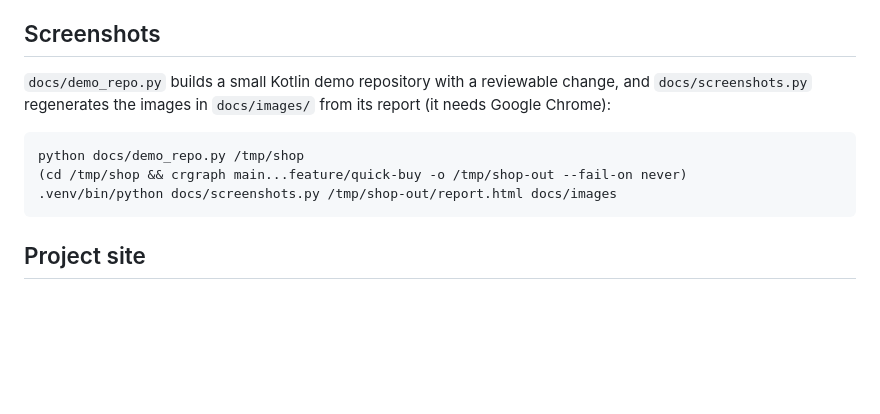
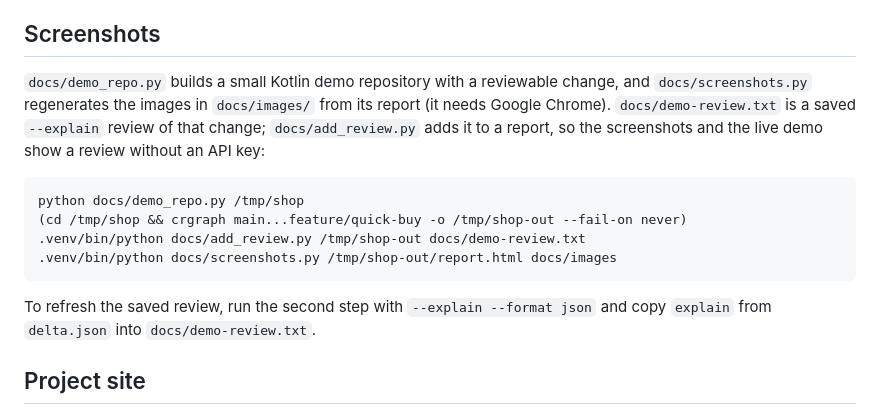
Before and after one commit to lukisk/crgraph, a Markdown page: CONTRIBUTING.md, the part around the change. GitHub-like rendering; blank space fills up the shorter version.

````diff
--- a/CONTRIBUTING.md
+++ b/CONTRIBUTING.md
@@ -51,13 +51,19 @@ that module's `CHECKS`, add the rule to the table in `README.md`, and give it a
 ## Screenshots
 
 `docs/demo_repo.py` builds a small Kotlin demo repository with a reviewable change, and
-`docs/screenshots.py` regenerates the images in `docs/images/` from its report (it needs Google Chrome):
+`docs/screenshots.py` regenerates the images in `docs/images/` from its report (it needs Google Chrome).
+`docs/demo-review.txt` is a saved `--explain` review of that change; `docs/add_review.py` adds it to a report, so
+the screenshots and the live demo show a review without an API key:
 
 ```sh
 python docs/demo_repo.py /tmp/shop
 (cd /tmp/shop && crgraph main...feature/quick-buy -o /tmp/shop-out --fail-on never)
+.venv/bin/python docs/add_review.py /tmp/shop-out docs/demo-review.txt
 .venv/bin/python docs/screenshots.py /tmp/shop-out/report.html docs/images
 ```
+
+To refresh the saved review, run the second step with `--explain --format json` and copy `explain` from
+`delta.json` into `docs/demo-review.txt`.
 
 ## Project site
 
````
Also changed, not shown: CHANGELOG.md (+5 -0 lines), README.md (+2 -0 lines), docs/images/report-dark.png, docs/images/report.png, docs/images/review.png (added), docs/images/story.png, 7 other files.
